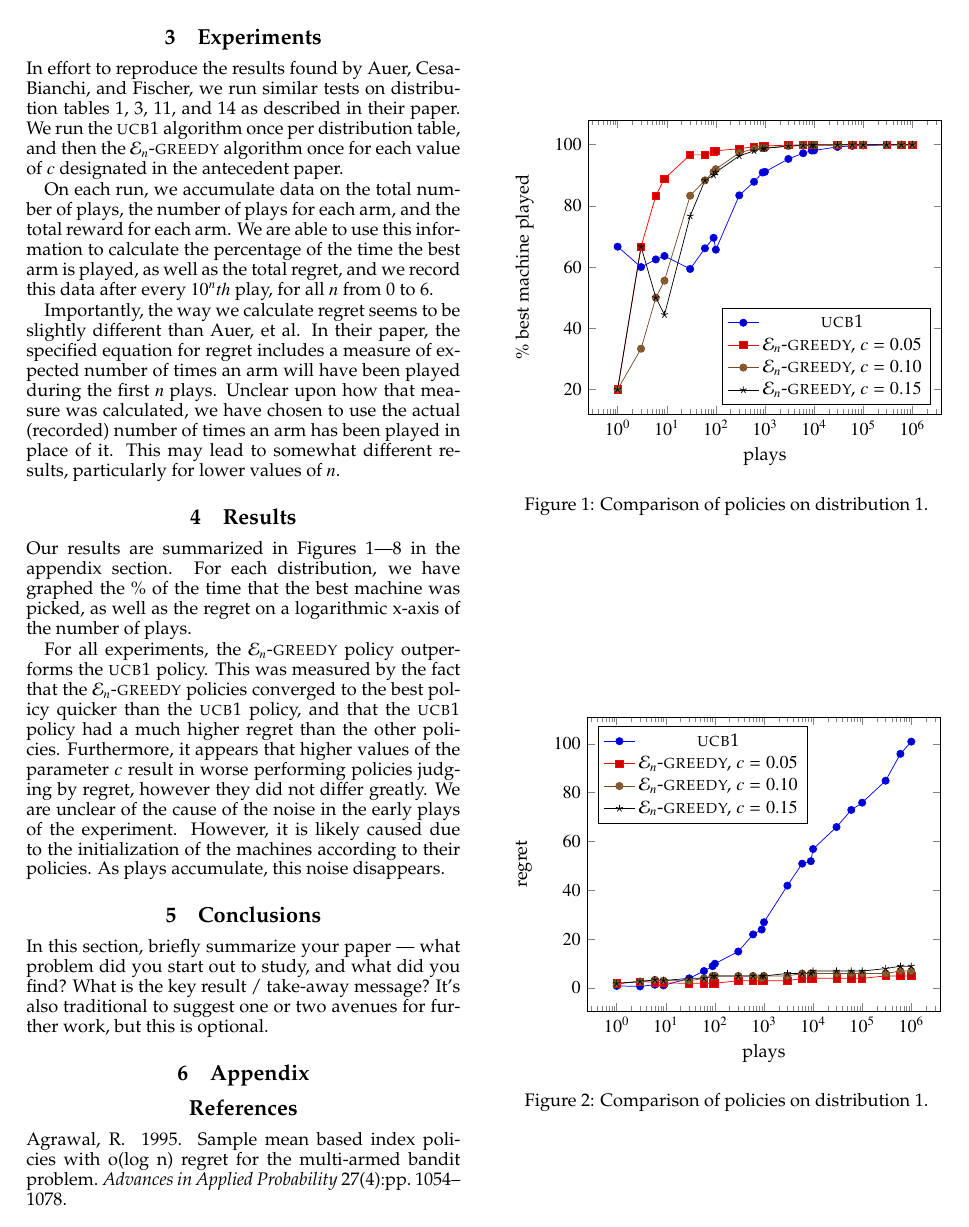
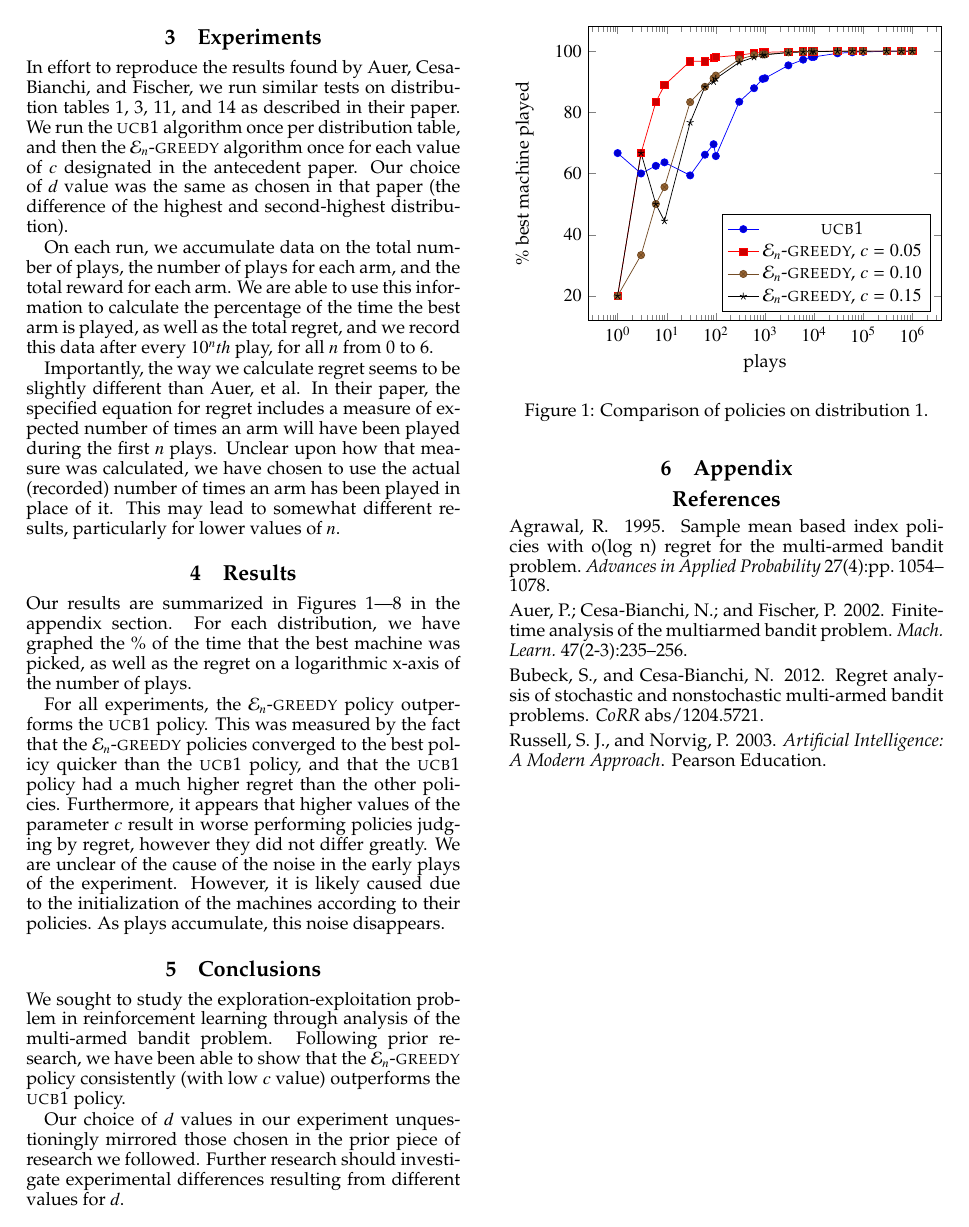
Before and after one commit to samushighwind/HW5, a LaTeX paper (writeup/main.tex, which reads writeup/conclusion.tex, writeup/experiments.tex): page 2 of 4. Compiled offline with pdfLaTeX.

Commit message:
I added some stuff.

```diff
--- a/writeup/conclusion.tex
+++ b/writeup/conclusion.tex
@@ -2,7 +2,11 @@
 \section{Conclusions}
 \label{sec:concl}
 
-In this section, briefly summarize your paper --- what problem did you
-start out to study, and what did you find? What is the key result /
-take-away message? It's also traditional to suggest one or two avenues
-for further work, but this is optional.
+We sought to study the exploration-exploitation problem in reinforcement
+learning through analysis of the multi-armed bandit problem. Following prior
+research, we have been able to show that the $\mathcal{E}_n$-\textlcsc{greedy}
+policy consistently (with low $c$ value) outperforms the \textlcsc{UCB1} policy.
+
+Our choice of $d$ values in our experiment unquestioningly mirrored those
+chosen in the prior piece of research we followed. Further research should investigate
+experimental differences resulting from different values for $d$.
--- a/writeup/experiments.tex
+++ b/writeup/experiments.tex
@@ -6,7 +6,8 @@ In effort to reproduce the results found by Auer, Cesa-Bianchi, and Fischer,
 we run similar tests on distribution tables 1, 3, 11, and 14 as described in their paper.
 We run the \textlcsc{UCB1} algorithm once per distribution table, and then
 the $\mathcal{E}_n$-\textlcsc{greedy} algorithm once for each value of $c$ designated
-in the antecedent paper.
+in the antecedent paper. Our choice of $d$ value was the same as chosen in
+that paper (the difference of the highest and second-highest distribution).
 
 On each run, we accumulate data on the total number of plays, the number of plays
 for each arm, and the total reward for each arm. We are able to use this information
```
Also changed, not shown: writeup/main.pdf, 3 other files.
